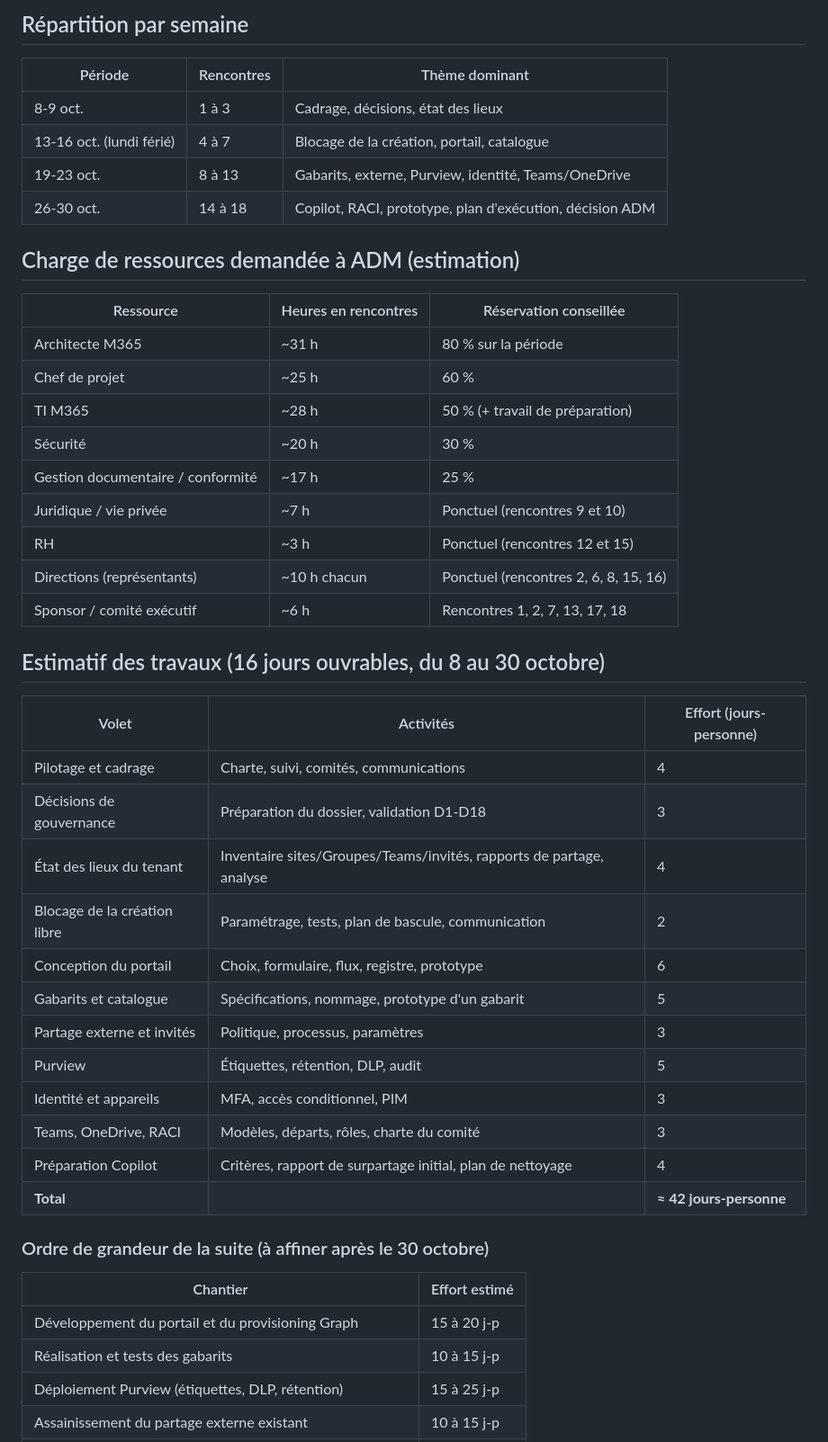
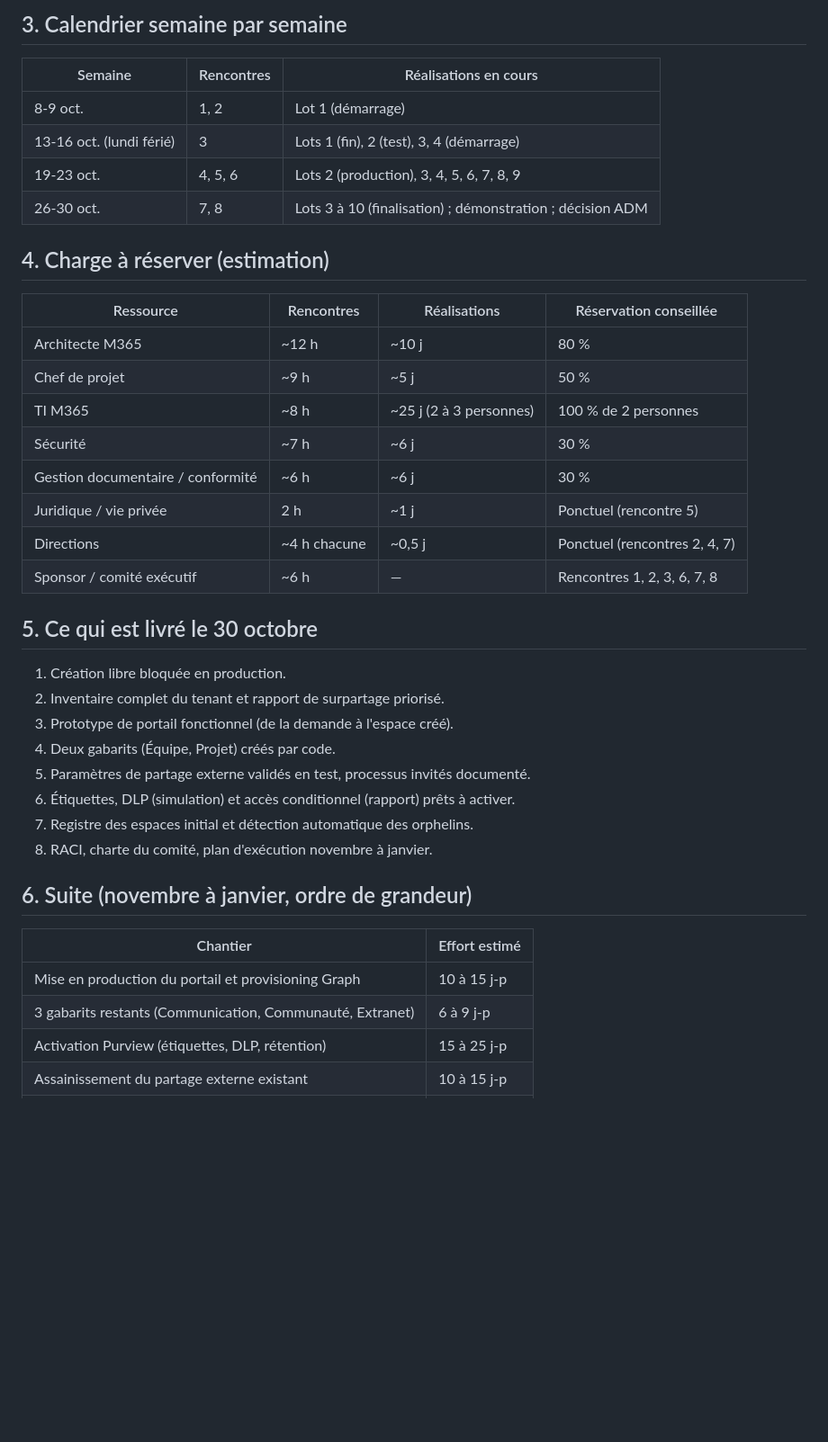
Before and after one commit to SEMTech42/DEV_Copilot, a Markdown page: Calendrier-Rencontres-Gouvernance-M365.md, the part around one of its changes. Shown at 90% size. Drawn GitHub-style; blank space fills up the shorter version.

```diff
--- a/Calendrier-Rencontres-Gouvernance-M365.md
+++ b/Calendrier-Rencontres-Gouvernance-M365.md
@@ -51,49 +59,42 @@ Version 1.0 (proposition à consolider avant transmission à ADM)
 
-## Répartition par semaine
+## 3. Calendrier semaine par semaine
 
-| Période | Rencontres | Thème dominant |
+| Semaine | Rencontres | Réalisations en cours |
 |---|---|---|
-| 8-9 oct. | 1 à 3 | Cadrage, décisions, état des lieux |
-| 13-16 oct. (lundi férié) | 4 à 7 | Blocage de la création, portail, catalogue |
-| 19-23 oct. | 8 à 13 | Gabarits, externe, Purview, identité, Teams/OneDrive |
-| 26-30 oct. | 14 à 18 | Copilot, RACI, prototype, plan d'exécution, décision ADM |
+| 8-9 oct. | 1, 2 | Lot 1 (démarrage) |
+| 13-16 oct. (lundi férié) | 3 | Lots 1 (fin), 2 (test), 3, 4 (démarrage) |
+| 19-23 oct. | 4, 5, 6 | Lots 2 (production), 3, 4, 5, 6, 7, 8, 9 |
+| 26-30 oct. | 7, 8 | Lots 3 à 10 (finalisation) ; démonstration ; décision ADM |
 
-## Charge de ressources demandée à ADM (estimation)
+## 4. Charge à réserver (estimation)
 
-| Ressource | Heures en rencontres | Réservation conseillée |
-|---|---|---|
-| Architecte M365 | ~31 h | 80 % sur la période |
-| Chef de projet | ~25 h | 60 % |
-| TI M365 | ~28 h | 50 % (+ travail de préparation) |
-| Sécurité | ~20 h | 30 % |
-| Gestion documentaire / conformité | ~17 h | 25 % |
-| Juridique / vie privée | ~7 h | Ponctuel (rencontres 9 et 10) |
-| RH | ~3 h | Ponctuel (rencontres 12 et 15) |
-| Directions (représentants) | ~10 h chacun | Ponctuel (rencontres 2, 6, 8, 15, 16) |
-| Sponsor / comité exécutif | ~6 h | Rencontres 1, 2, 7, 13, 17, 18 |
+| Ressource | Rencontres | Réalisations | Réservation conseillée |
+|---|---|---|---|
+| Architecte M365 | ~12 h | ~10 j | 80 % |
+| Chef de projet | ~9 h | ~5 j | 50 % |
+| TI M365 | ~8 h | ~25 j (2 à 3 personnes) | 100 % de 2 personnes |
+| Sécurité | ~7 h | ~6 j | 30 % |
+| Gestion documentaire / conformité | ~6 h | ~6 j | 30 % |
+| Juridique / vie privée | 2 h | ~1 j | Ponctuel (rencontre 5) |
+| Directions | ~4 h chacune | ~0,5 j | Ponctuel (rencontres 2, 4, 7) |
+| Sponsor / comité exécutif | ~6 h | — | Rencontres 1, 2, 3, 6, 7, 8 |
 
-## Estimatif des travaux (16 jours ouvrables, du 8 au 30 octobre)
+## 5. Ce qui est livré le 30 octobre
 
-| Volet | Activités | Effort (jours-personne) |
-|---|---|---|
-| Pilotage et cadrage | Charte, suivi, comités, communications | 4 |
-| Décisions de gouvernance | Préparation du dossier, validation D1-D18 | 3 |
-| État des lieux du tenant | Inventaire sites/Groupes/Teams/invités, rapports de partage, analyse | 4 |
-| Blocage de la création libre | Paramétrage, tests, plan de bascule, communication | 2 |
-| Conception du portail | Choix, formulaire, flux, registre, prototype | 6 |
-| Gabarits et catalogue | Spécifications, nommage, prototype d'un gabarit | 5 |
-| Partage externe et invités | Politique, processus, paramètres | 3 |
-| Purview | Étiquettes, rétention, DLP, audit | 5 |
-| Identité et appareils | MFA, accès conditionnel, PIM | 3 |
-| Teams, OneDrive, RACI | Modèles, départs, rôles, charte du comité | 3 |
-| Préparation Copilot | Critères, rapport de surpartage initial, plan de nettoyage | 4 |
-| **Total** | | **≈ 42 jours-personne** |
+1. Création libre bloquée en production.
+2. Inventaire complet du tenant et rapport de surpartage priorisé.
+3. Prototype de portail fonctionnel (de la demande à l'espace créé).
+4. Deux gabarits (Équipe, Projet) créés par code.
+5. Paramètres de partage externe validés en test, processus invités documenté.
+6. Étiquettes, DLP (simulation) et accès conditionnel (rapport) prêts à activer.
+7. Registre des espaces initial et détection automatique des orphelins.
+8. RACI, charte du comité, plan d'exécution novembre à janvier.
 
-### Ordre de grandeur de la suite (à affiner après le 30 octobre)
+## 6. Suite (novembre à janvier, ordre de grandeur)
 
 | Chantier | Effort estimé |
 |---|---|
-| Développement du portail et du provisioning Graph | 15 à 20 j-p |
-| Réalisation et tests des gabarits | 10 à 15 j-p |
-| Déploiement Purview (étiquettes, DLP, rétention) | 15 à 25 j-p |
+| Mise en production du portail et provisioning Graph | 10 à 15 j-p |
+| 3 gabarits restants (Communication, Communauté, Extranet) | 6 à 9 j-p |
+| Activation Purview (étiquettes, DLP, rétention) | 15 à 25 j-p |
 | Assainissement du partage externe existant | 10 à 15 j-p |
```
Also changed, not shown: other parts of Calendrier-Rencontres-Gouvernance-M365.md (+45 -48 lines).
